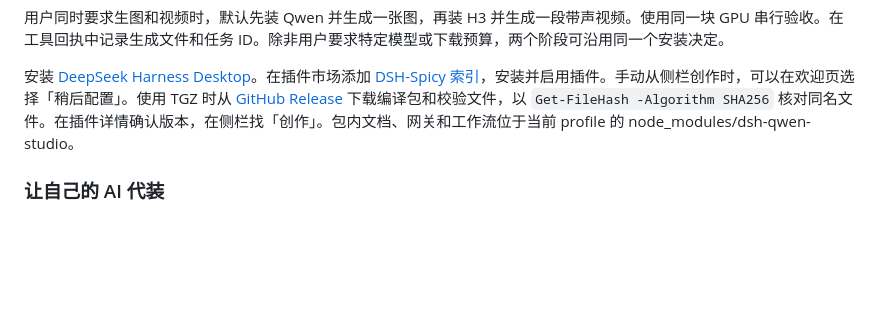
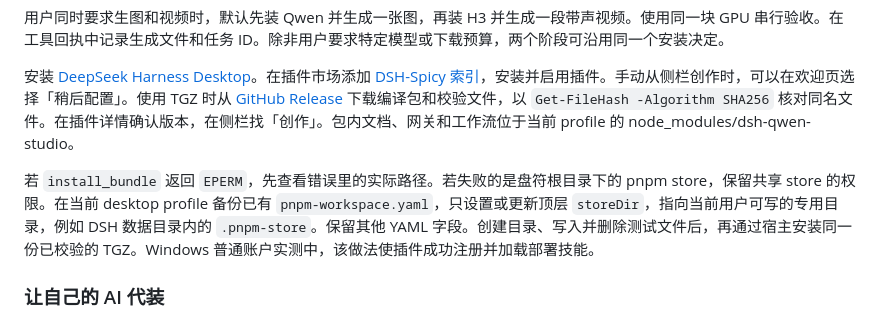
Before and after one commit to kingcharleslzy-ai/dsh-qwen-studio, a Markdown page: docs/WINDOWS-LOCAL.md, the part around the change. GitHub-like rendering; blank space fills up the shorter version.

Commit message:
Explain the verified user-scoped pnpm store fix on Windows

```diff
--- a/docs/WINDOWS-LOCAL.md
+++ b/docs/WINDOWS-LOCAL.md
@@ -11,6 +11,8 @@
 用户同时要求生图和视频时，默认先装 Qwen 并生成一张图，再装 H3 并生成一段带声视频。使用同一块 GPU 串行验收。在工具回执中记录生成文件和任务 ID。除非用户要求特定模型或下载预算，两个阶段可沿用同一个安装决定。
 
 安装 [DeepSeek Harness Desktop](https://github.com/deepseek-ai/deepseek-harness/tree/master/apps/desktop)。在插件市场添加 [DSH-Spicy 索引](https://kingcharleslzy-ai.github.io/DSH-Spicy/index.json)，安装并启用插件。手动从侧栏创作时，可以在欢迎页选择「稍后配置」。使用 TGZ 时从 [GitHub Release](https://github.com/kingcharleslzy-ai/DSH-Spicy/releases/latest) 下载编译包和校验文件，以 `Get-FileHash -Algorithm SHA256` 核对同名文件。在插件详情确认版本，在侧栏找「创作」。包内文档、网关和工作流位于当前 profile 的 node_modules/dsh-qwen-studio。
+
+若 `install_bundle` 返回 `EPERM`，先查看错误里的实际路径。若失败的是盘符根目录下的 pnpm store，保留共享 store 的权限。在当前 desktop profile 备份已有 `pnpm-workspace.yaml`，只设置或更新顶层 `storeDir`，指向当前用户可写的专用目录，例如 DSH 数据目录内的 `.pnpm-store`。保留其他 YAML 字段。创建目录、写入并删除测试文件后，再通过宿主安装同一份已校验的 TGZ。Windows 普通账户实测中，该做法使插件成功注册并加载部署技能。
 
 ### 让自己的 AI 代装
 
```
